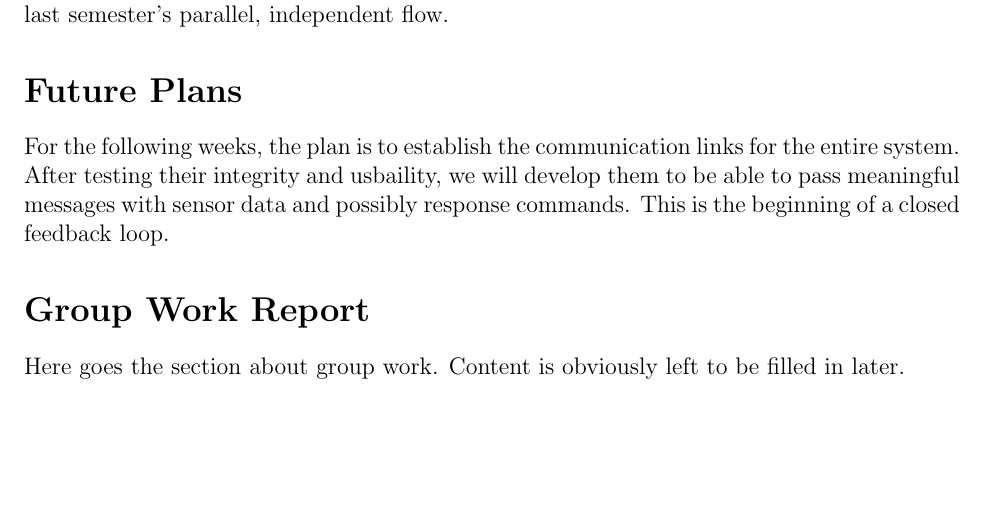
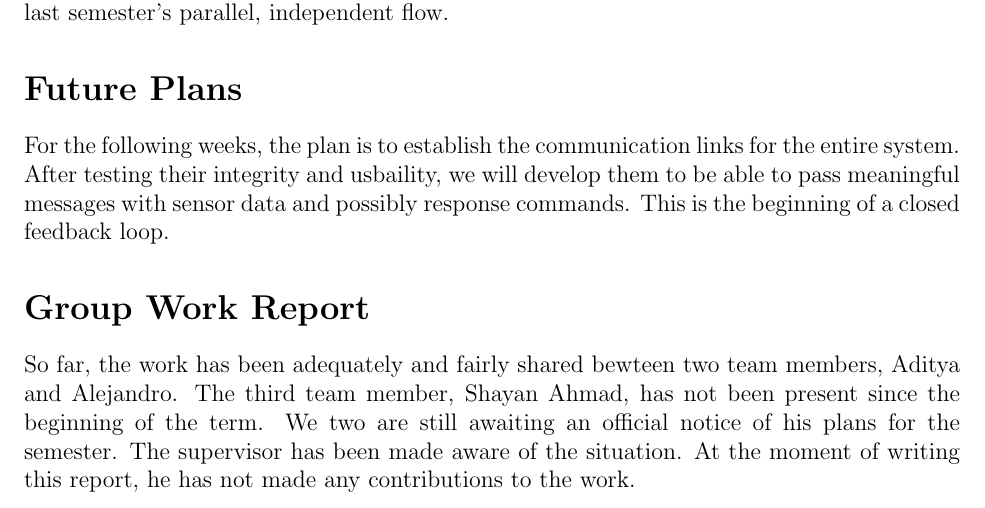
Before and after one commit to asaha2/ecse457, a LaTeX document (progress1.tex): part of page 2 of 2, cut so that both start at the same text, the shorter picture padded with empty space. Compiled offline with pdfLaTeX.

Commit message:
Post-meeting report

```diff
--- a/progress1.tex
+++ b/progress1.tex
@@ -75,7 +76,11 @@ develop them to be able to pass meaningful messages with sensor data and
 possibly response commands. This is the beginning of a closed feedback loop.
 
 \section*{Group Work Report}
-Here goes the section about group work. Content is obviously left to be filled
-in later.
+So far, the work has been adequately and fairly shared bewteen two team members,
+Aditya and Alejandro. The third team member, Shayan Ahmad, has not been present
+since the beginning of the term. We two are still awaiting an official notice
+of his plans for the semester. The supervisor has been made aware of the
+situation. At the moment of writing this report, he has not made any
+contributions to the work.
 
 \end{document}
```
Also changed, not shown: progress1.pdf, progress1.tex (1 more changed lines).
